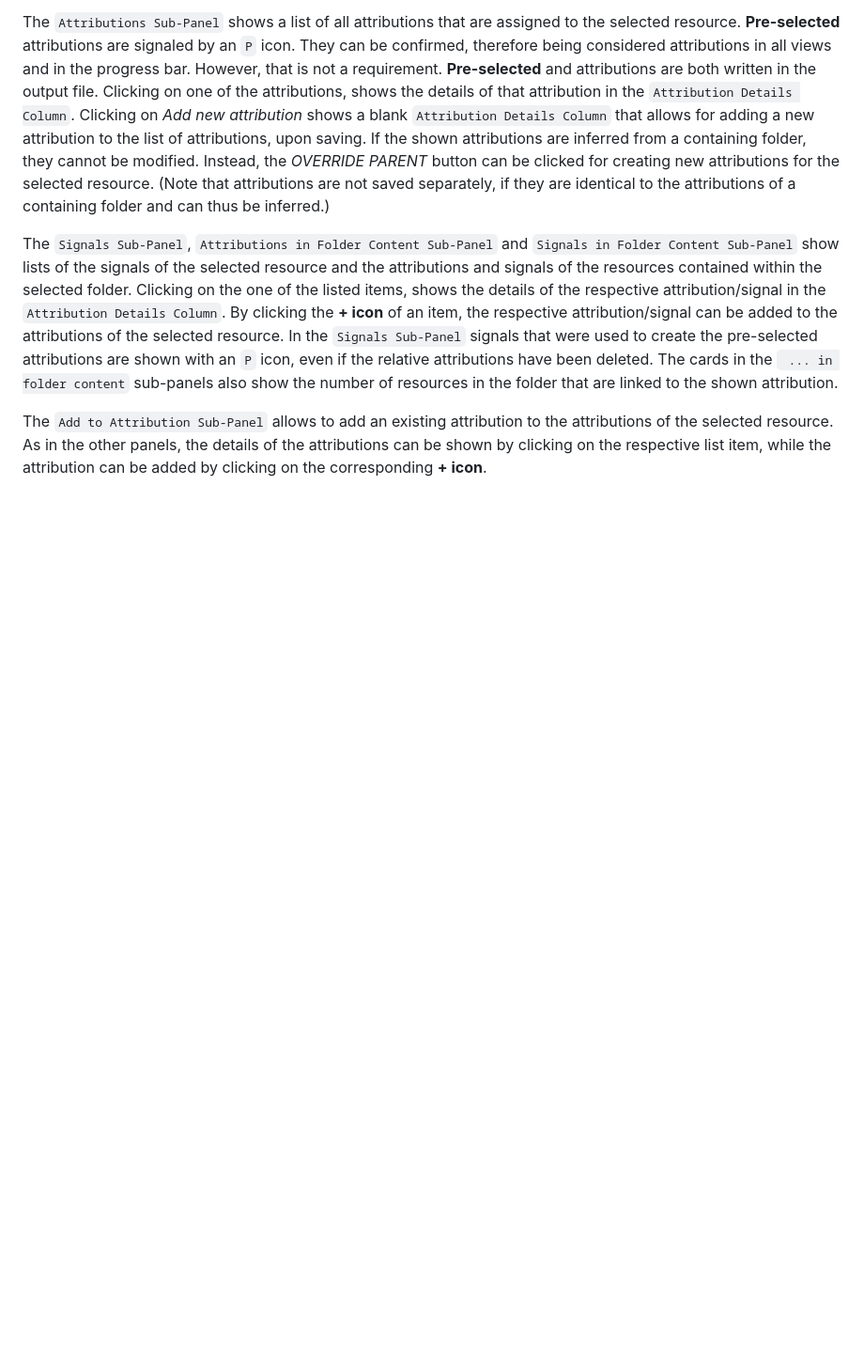
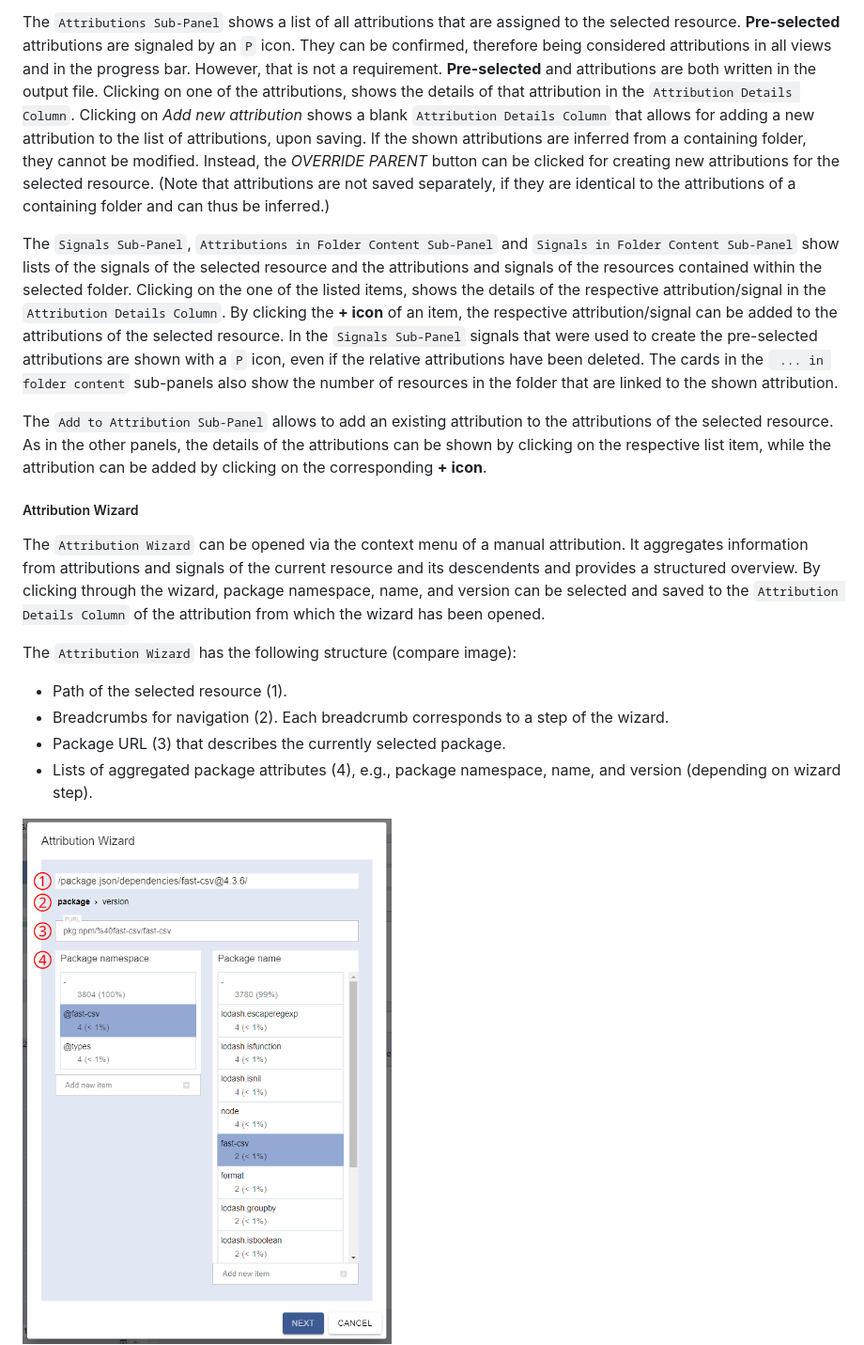
Before and after one commit to opossum-tool/OpossumUI, a Markdown page: USER_GUIDE.md, the part around one of its changes. Shown at 94% size. Rendered like a GitHub page; pictures changed too: docs/user_guide_screenshots/attribution_wizard_doc_overview.png (added); blank space fills up the shorter version.

```diff
--- a/USER_GUIDE.md
+++ b/USER_GUIDE.md
@@ -193,10 +193,24 @@ of the signals of the selected resource and the attributions and signals of the
 folder. Clicking on the one of the listed items, shows the details of the respective attribution/signal in the
 `Attribution Details Column`. By clicking the **+ icon** of an item, the respective attribution/signal can be added to
 the attributions of the selected resource. In the `Signals Sub-Panel` signals that were used to create the pre-selected
-attributions are shown with an `P` icon, even if the relative attributions have been deleted. The cards in the
+attributions are shown with a `P` icon, even if the relative attributions have been deleted. The cards in the
 ` ... in folder content` sub-panels also show the number of resources in the folder that are linked to the shown
 attribution.
 
 The `Add to Attribution Sub-Panel` allows to add an existing attribution to the attributions of the selected resource.
 As in the other panels, the details of the attributions can be shown by clicking on the respective list item, while the
 attribution can be added by clicking on the corresponding **+ icon**.
+
+##### Attribution Wizard
+
+The `Attribution Wizard` can be opened via the context menu of a manual attribution. It aggregates information from attributions and signals of the current resource and its descendents and provides a structured overview. By clicking through the wizard, package namespace, name, and version can be selected and saved to the `Attribution Details Column` of the attribution from which the wizard has been opened.
+
+The `Attribution Wizard` has the following structure (compare image):
+
+- Path of the selected resource (1).
+- Breadcrumbs for navigation (2). Each breadcrumb corresponds to a step of the wizard.
+- Package URL (3) that describes the currently selected package.
+- Lists of aggregated package attributes (4), e.g., package namespace, name, and version (depending on wizard step).
+
+<img src="./docs/user_guide_screenshots/attribution_wizard_doc_overview.png" width="550"/>
+
```
Also changed, not shown: other parts of USER_GUIDE.md (+13 -4 lines), docs/user_guide_screenshots/attribution_wizard_doc_add_new.png (added), docs/user_guide_screenshots/attribution_wizard_doc_version.png (added).
